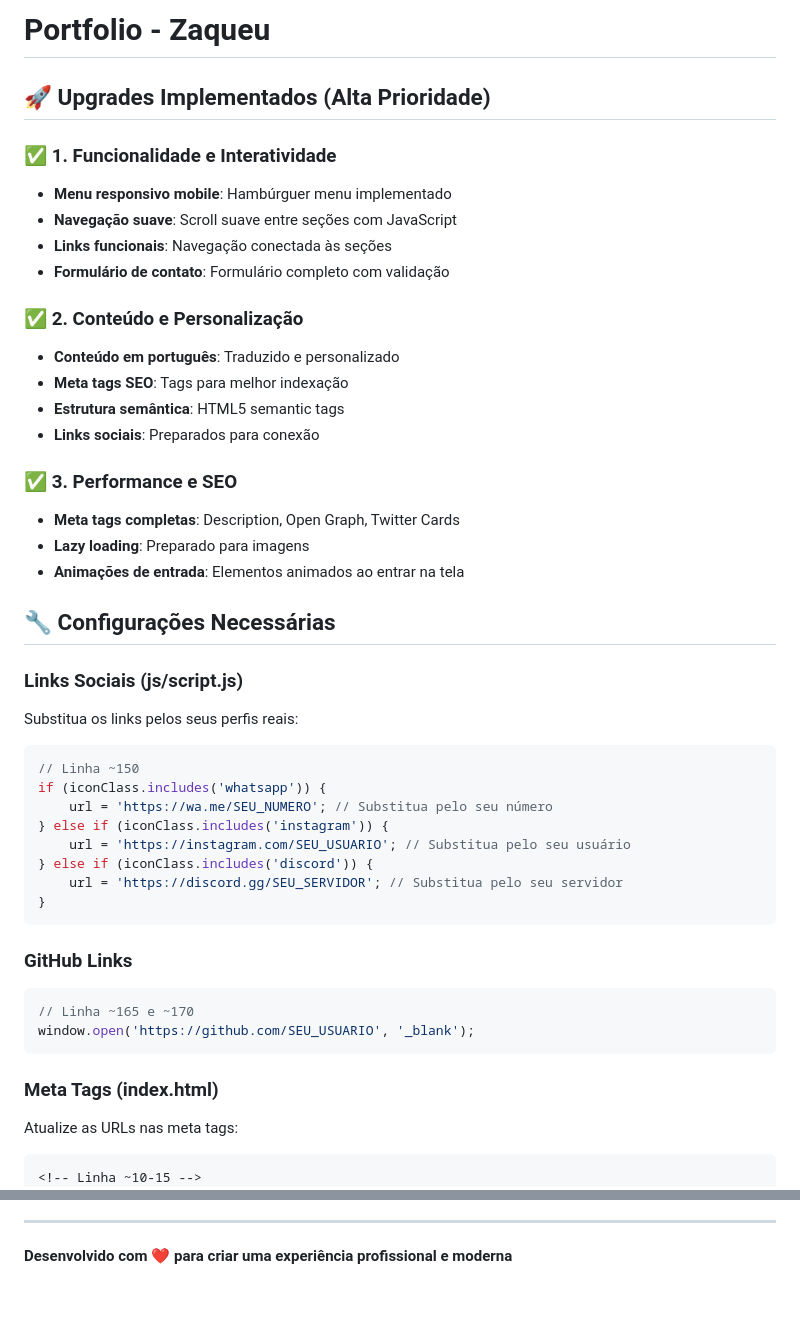
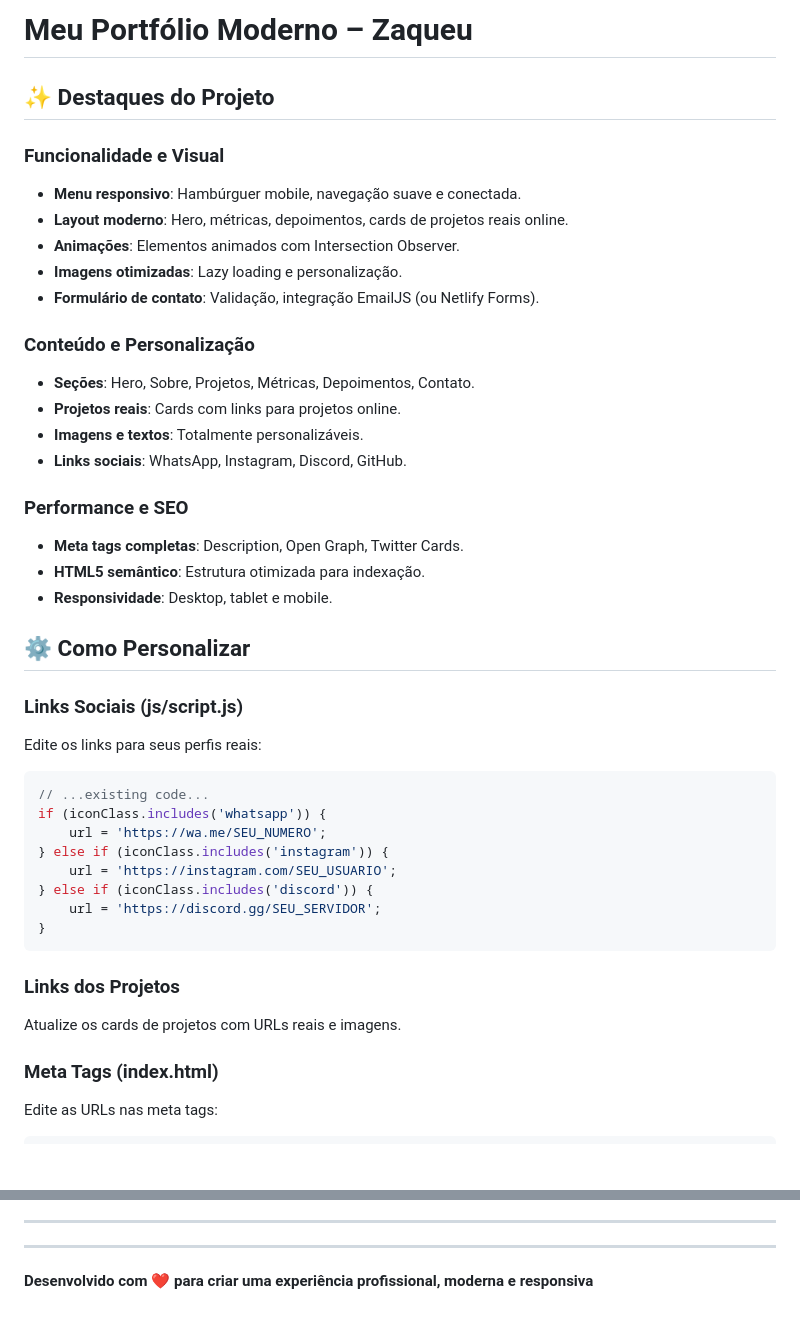
Before and after one commit to ZAQU3O/meu-portfolio, a Markdown page: README.md, 2 parts joined by grey strips. Rendered like a GitHub page; blank space fills up the shorter version.

````diff
--- a/README.md
+++ b/README.md
@@ -1,47 +1,44 @@
-# Portfolio - Zaqueu
+# Meu Portfólio Moderno – Zaqueu
 
-## 🚀 Upgrades Implementados (Alta Prioridade)
+## ✨ Destaques do Projeto
 
-### ✅ 1. Funcionalidade e Interatividade
-- **Menu responsivo mobile**: Hambúrguer menu implementado
-- **Navegação suave**: Scroll suave entre seções com JavaScript
-- **Links funcionais**: Navegação conectada às seções
-- **Formulário de contato**: Formulário completo com validação
+### Funcionalidade e Visual
+- **Menu responsivo**: Hambúrguer mobile, navegação suave e conectada.
+- **Layout moderno**: Hero, métricas, depoimentos, cards de projetos reais online.
+- **Animações**: Elementos animados com Intersection Observer.
+- **Imagens otimizadas**: Lazy loading e personalização.
+- **Formulário de contato**: Validação, integração EmailJS (ou Netlify Forms).
 
-### ✅ 2. Conteúdo e Personalização
-- **Conteúdo em português**: Traduzido e personalizado
-- **Meta tags SEO**: Tags para melhor indexação
-- **Estrutura semântica**: HTML5 semantic tags
-- **Links sociais**: Preparados para conexão
+### Conteúdo e Personalização
+- **Seções**: Hero, Sobre, Projetos, Métricas, Depoimentos, Contato.
+- **Projetos reais**: Cards com links para projetos online.
+- **Imagens e textos**: Totalmente personalizáveis.
+- **Links sociais**: WhatsApp, Instagram, Discord, GitHub.
 
-### ✅ 3. Performance e SEO
-- **Meta tags completas**: Description, Open Graph, Twitter Cards
-- **Lazy loading**: Preparado para imagens
-- **Animações de entrada**: Elementos animados ao entrar na tela
+### Performance e SEO
+- **Meta tags completas**: Description, Open Graph, Twitter Cards.
+- **HTML5 semântico**: Estrutura otimizada para indexação.
+- **Responsividade**: Desktop, tablet e mobile.
 
-## 🔧 Configurações Necessárias
+## ⚙️ Como Personalizar
 
 ### Links Sociais (js/script.js)
-Substitua os links pelos seus perfis reais:
+Edite os links para seus perfis reais:
 ```javascript
-// Linha ~150
+// ...existing code...
 if (iconClass.includes('whatsapp')) {
-    url = 'https://wa.me/SEU_NUMERO'; // Substitua pelo seu número
+    url = 'https://wa.me/SEU_NUMERO';
 } else if (iconClass.includes('instagram')) {
-    url = 'https://instagram.com/SEU_USUARIO'; // Substitua pelo seu usuário
+    url = 'https://instagram.com/SEU_USUARIO';
 } else if (iconClass.includes('discord')) {
-    url = 'https://discord.gg/SEU_SERVIDOR'; // Substitua pelo seu servidor
+    url = 'https://discord.gg/SEU_SERVIDOR';
 }
 ```
 
-### GitHub Links
-```javascript
-// Linha ~165 e ~170
-window.open('https://github.com/SEU_USUARIO', '_blank');
-```
+### Links dos Projetos
+Atualize os cards de projetos com URLs reais e imagens.
 
 ### Meta Tags (index.html)
-Atualize as URLs nas meta tags:
+Edite as URLs nas meta tags:
 ```html
-<!-- Linha ~10-15 -->
 <meta property="og:url" content="https://SEU-DOMINIO.com/">
@@ -122,4 +119,6 @@ Para colocar online:
 
 ---
 
-**Desenvolvido com ❤️ para criar uma experiência profissional e moderna**
+---
+
+**Desenvolvido com ❤️ para criar uma experiência profissional, moderna e responsiva**
````
Also changed, not shown: other parts of README.md (+43 -43 lines).
